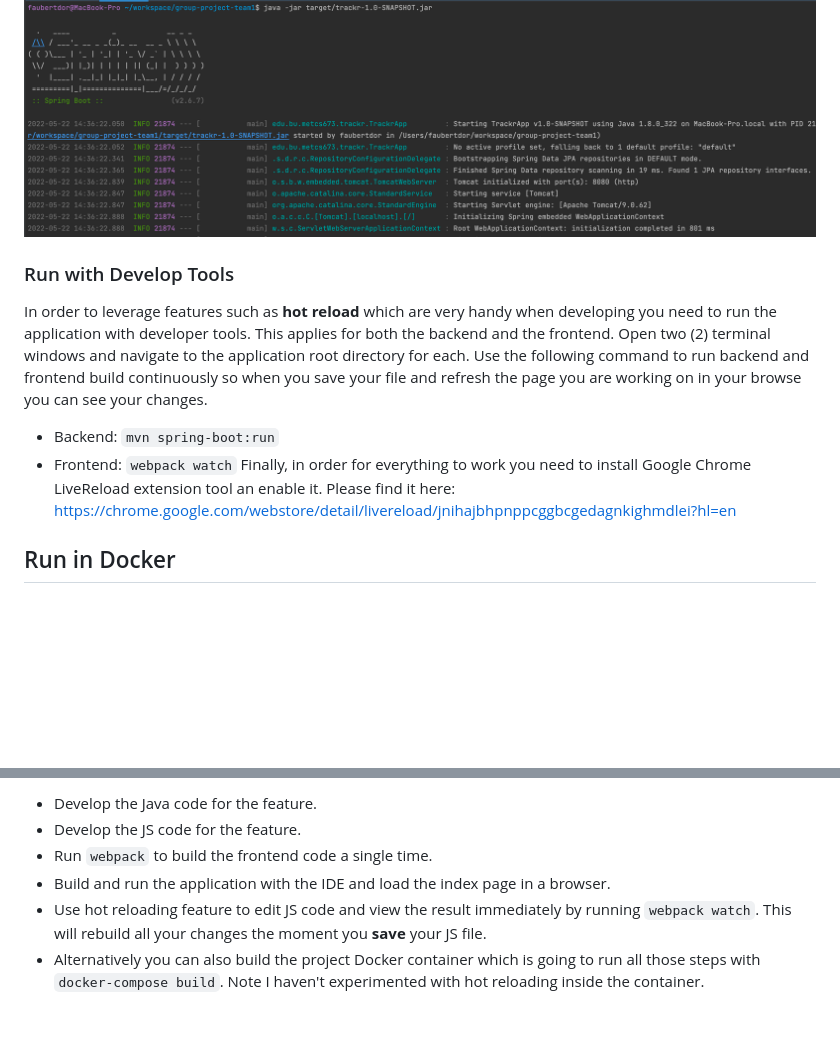
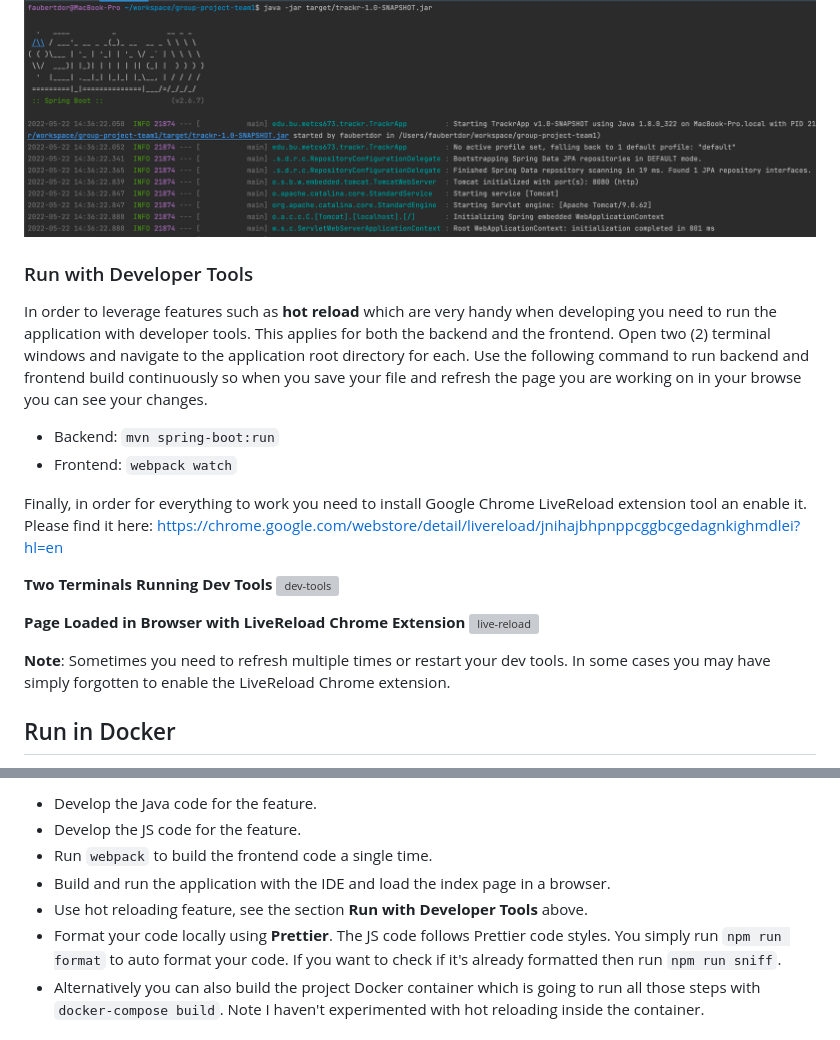
Before and after one commit to BUMETCS673/group-project-team1, a Markdown page: README.md, 2 parts joined by grey strips. GitHub-like rendering; blank space fills up the shorter version; grey boxes are pictures that could not be loaded.

Commit message:
Added contents for frontend development

```diff
--- a/README.md
+++ b/README.md
@@ -44,13 +44,21 @@ in production other JVM args are needed in the following command.
 
 ![run-in-console](docs/run-in-console.png)
 
-### Run with Develop Tools
+### Run with Developer Tools
 In order to leverage features such as **hot reload** which are very handy when developing you need to run the application with developer tools. This applies for both the backend and the frontend. Open two (2) terminal windows and navigate to the application root directory for each. Use the following command to run backend and frontend build continuously so when you save your file and refresh the page you are working on in your browse you can see your changes.
 - Backend: `mvn spring-boot:run`
 - Frontend: `webpack watch`
+
 Finally, in order for everything to work you need to install Google Chrome LiveReload extension tool an enable it. Please find it here: https://chrome.google.com/webstore/detail/livereload/jnihajbhpnppcggbcgedagnkighmdlei?hl=en
 
+**Two Terminals Running Dev Tools**
+![dev-tools](docs/dev-tools.png)
 
+**Page Loaded in Browser with LiveReload Chrome Extension**
+![live-reload](docs/live-reload.png)
+
+**Note**: Sometimes you need to refresh multiple times or restart your dev tools. In some cases you may have
+simply forgotten to enable the LiveReload Chrome extension.
 
 ## Run in Docker
 This application is deployed using a Docker container on the Heroku Platform. The best way to ensure what works locally will
@@ -128,8 +224,9 @@ Notice is this folder is not under version control as it's similar to the `targe
 - Develop the JS code for the feature.
 - Run `webpack` to build the frontend code a single time.
 - Build and run the application with the IDE and load the index page in a browser.
-- Use hot reloading feature to edit JS code and view the result immediately by running `webpack watch`. This will rebuild all
-your changes the moment you **save** your JS file.
+- Use hot reloading feature, see the section **Run with Developer Tools** above.
+- Format your code locally using **Prettier**. The JS code follows Prettier code styles.
+You simply run `npm run format` to auto format your code. If you want to check if it's already formatted then run `npm run sniff`.
 - Alternatively you can also build the project Docker container which is going to run all those steps
 with `docker-compose build`. Note I haven't experimented with hot reloading inside the container.
 
```
Also changed, not shown: other parts of README.md (+101 -1 lines), docs/actions-redirect.png (added), 2 other files.
